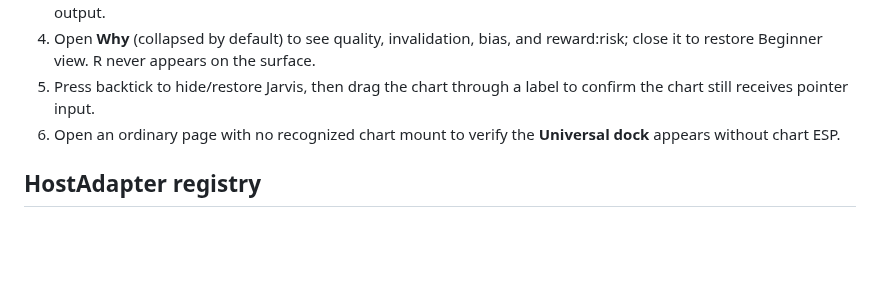
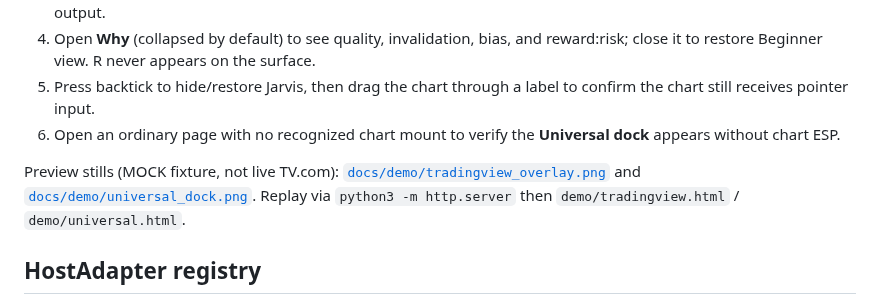
Before and after one commit to aspher1/Jarvis-main, a Markdown page: README.md, the part around the change. Rendered like a GitHub page; blank space fills up the shorter version.

```diff
--- a/README.md
+++ b/README.md
@@ -21,6 +21,9 @@ Chrome warns that the extension can read page content because the required Unive
 4. Open **Why** (collapsed by default) to see quality, invalidation, bias, and reward:risk; close it to restore Beginner view. R never appears on the surface.
 5. Press backtick to hide/restore Jarvis, then drag the chart through a label to confirm the chart still receives pointer input.
 6. Open an ordinary page with no recognized chart mount to verify the **Universal dock** appears without chart ESP.
+
+Preview stills (MOCK fixture, not live TV.com): [`docs/demo/tradingview_overlay.png`](docs/demo/tradingview_overlay.png) and [`docs/demo/universal_dock.png`](docs/demo/universal_dock.png). Replay via `python3 -m http.server` then `demo/tradingview.html` / `demo/universal.html`.
+
 
 ## HostAdapter registry
 
```
Also changed, not shown: docs/DEMO.md (+26 -28 lines), docs/demo/tradingview_overlay.png (added), docs/demo/universal_dock.png (added), 4 other files.
